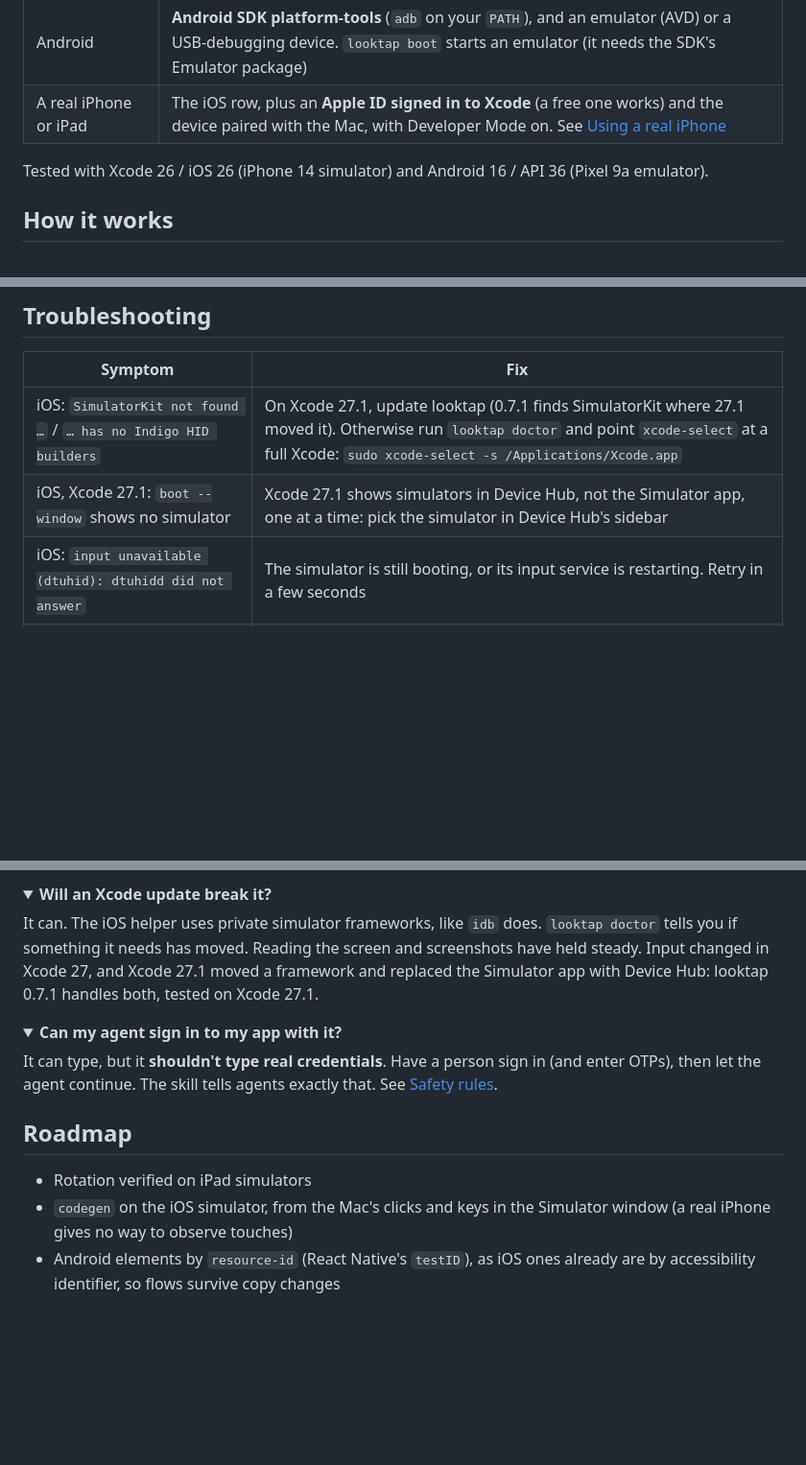
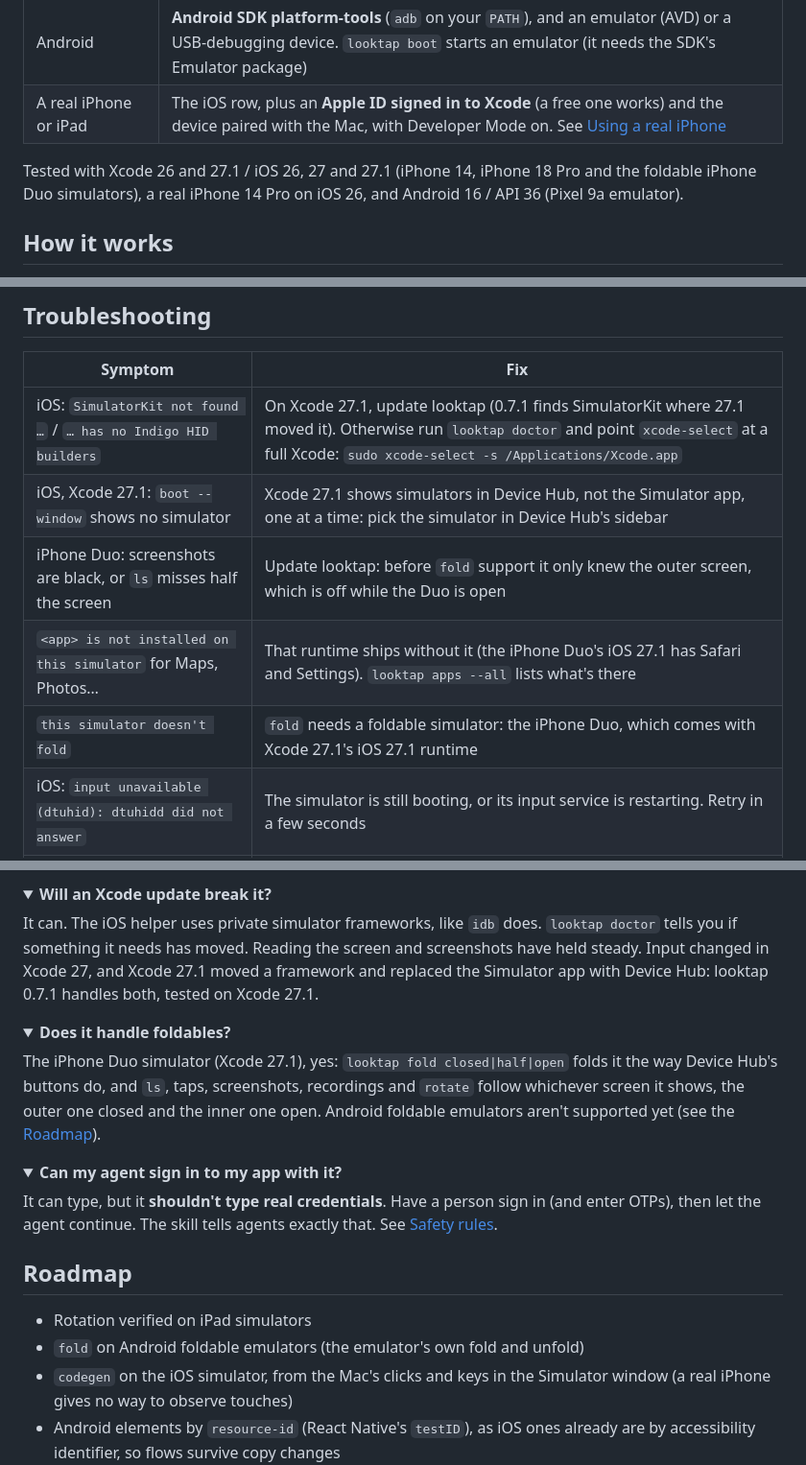
Before and after one commit to lakpriya1s/looktap, a Markdown page: README.md, 3 parts joined by grey strips. Shown at 96% size. Rendered like a GitHub page; folded sections open; blank space fills up the shorter version.

```diff
--- a/README.md
+++ b/README.md
@@ -211,7 +211,8 @@ sign-in, stop and let me do it, then continue from there.
 | Android | **Android SDK platform-tools** (`adb` on your `PATH`), and an emulator (AVD) or a USB-debugging device. `looktap boot` starts an emulator (it needs the SDK's Emulator package) |
 | A real iPhone or iPad | The iOS row, plus an **Apple ID signed in to Xcode** (a free one works) and the device paired with the Mac, with Developer Mode on. See [Using a real iPhone](#using-a-real-iphone) |
 
-Tested with Xcode 26 / iOS 26 (iPhone 14 simulator) and Android 16 / API 36 (Pixel 9a emulator).
+Tested with Xcode 26 and 27.1 / iOS 26, 27 and 27.1 (iPhone 14, iPhone 18 Pro and the foldable iPhone Duo
+simulators), a real iPhone 14 Pro on iOS 26, and Android 16 / API 36 (Pixel 9a emulator).
 
 ## How it works
 
@@ -1057,6 +1058,9 @@ Precedence: command-line option, then environment variable, then config file, th
 |---|---|
 | iOS: `SimulatorKit not found …` / `… has no Indigo HID builders` | On Xcode 27.1, update looktap (0.7.1 finds SimulatorKit where 27.1 moved it). Otherwise run `looktap doctor` and point `xcode-select` at a full Xcode: `sudo xcode-select -s /Applications/Xcode.app` |
 | iOS, Xcode 27.1: `boot --window` shows no simulator | Xcode 27.1 shows simulators in Device Hub, not the Simulator app, one at a time: pick the simulator in Device Hub's sidebar |
+| iPhone Duo: screenshots are black, or `ls` misses half the screen | Update looktap: before `fold` support it only knew the outer screen, which is off while the Duo is open |
+| `<app> is not installed on this simulator` for Maps, Photos… | That runtime ships without it (the iPhone Duo's iOS 27.1 has Safari and Settings). `looktap apps --all` lists what's there |
+| `this simulator doesn't fold` | `fold` needs a foldable simulator: the iPhone Duo, which comes with Xcode 27.1's iOS 27.1 runtime |
 | iOS: `input unavailable (dtuhid): dtuhidd did not answer` | The simulator is still booting, or its input service is restarting. Retry in a few seconds |
 | iOS: an element you can see is missing from `ls` | Some containers hide their children from accessibility. looktap probes for them, but `tapxy` is the fallback |
 | `only the status bar is readable — a system prompt … may be covering the app` | A passcode, permission or alert prompt drawn by iOS. `looktap shot` to see it |
@@ -1140,6 +1144,14 @@ moved a framework and replaced the Simulator app with Device Hub: looktap 0.7.1
 </details>
 
 <details>
+<summary><strong>Does it handle foldables?</strong></summary>
+
+The iPhone Duo simulator (Xcode 27.1), yes: `looktap fold closed|half|open` folds it the way Device Hub's buttons
+do, and `ls`, taps, screenshots, recordings and `rotate` follow whichever screen it shows, the outer one closed and
+the inner one open. Android foldable emulators aren't supported yet (see the [Roadmap](#roadmap)).
+</details>
+
+<details>
 <summary><strong>Can my agent sign in to my app with it?</strong></summary>
 
 It can type, but it **shouldn't type real credentials**. Have a person sign in (and enter OTPs), then let the agent
@@ -1149,6 +1161,7 @@ continue. The skill tells agents exactly that. See [Safety rules](#safety-rules)
 ## Roadmap
 
 - Rotation verified on iPad simulators
+- `fold` on Android foldable emulators (the emulator's own fold and unfold)
 - `codegen` on the iOS simulator, from the Mac's clicks and keys in the Simulator window (a real iPhone gives no
   way to observe touches)
 - Android elements by `resource-id` (React Native's `testID`), as iOS ones already are by accessibility identifier, so
```
Also changed, not shown: commands/setup.md (+3 -1 lines), skills/looktap/SKILL.md (+29 -3 lines).
